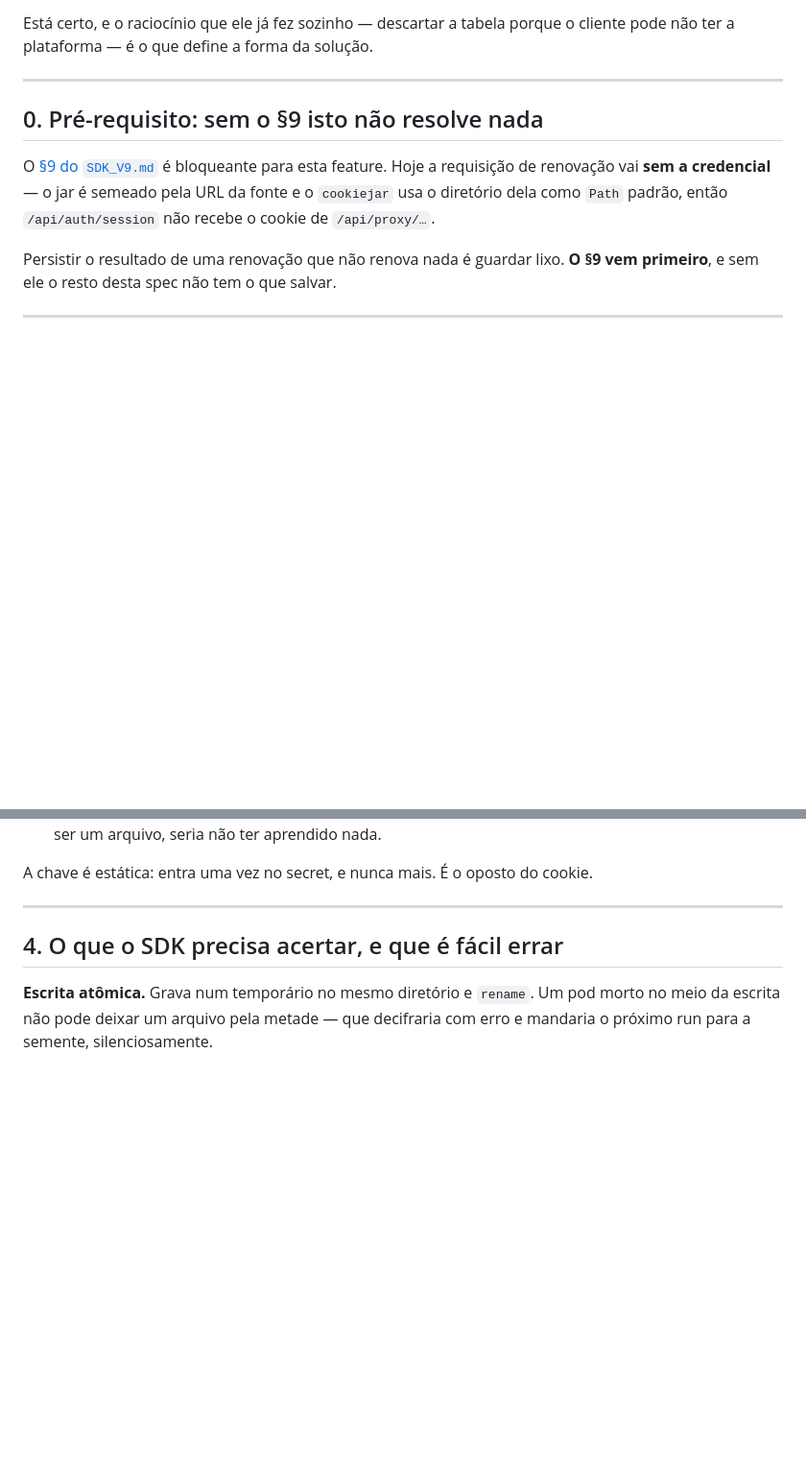
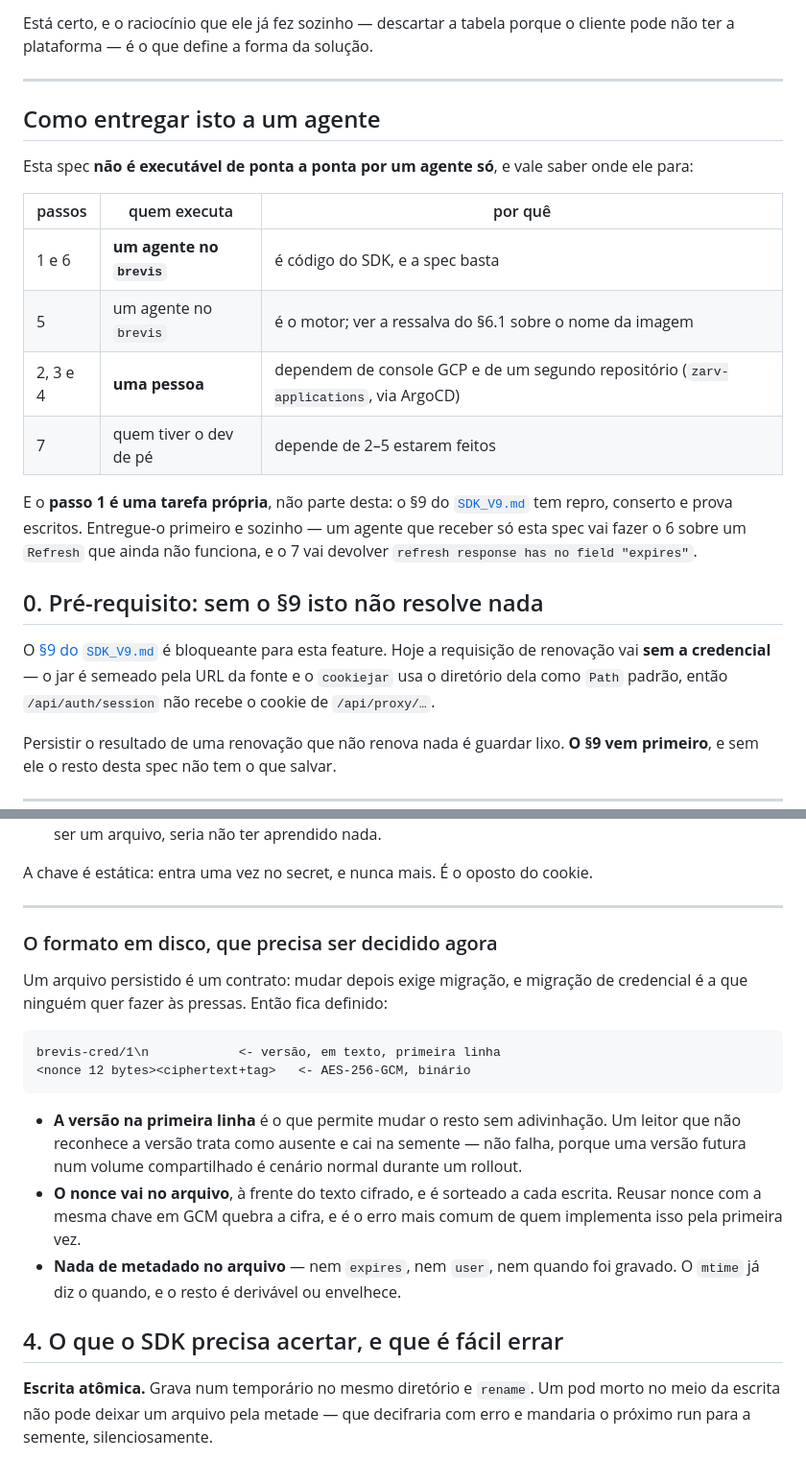
Before and after one commit to AreteAcademy/bravis, a Markdown page: docs/plan/2026-09-05-sdk-credencial-persistida-em-volume.md, 2 parts joined by grey strips. Shown at 96% size. Drawn GitHub-style; blank space fills up the shorter version.

Commit message:
docs(sdk): define o formato em disco e diz onde um agente para
Pergunta de quem consome: entregando isto ao meu agente, ele tem tudo?

Reli a spec como se fosse o executor. Para o codigo do SDK, sim. Duas lacunas
reais, agora fechadas.

FORMATO EM DISCO. A spec dizia "AES-256-GCM com chave de BREVIS_CREDENTIAL_KEY" e
parava ai — o layout do arquivo ficava por conta de quem implementasse. Arquivo
persistido e contrato: mudar depois exige migracao, e migracao de credencial e a
que ninguem quer fazer as pressas. Fica definido: primeira linha com a versao em
texto (`brevis-cred/1`), depois nonce de 12 bytes e o texto cifrado. Versao
desconhecida cai na semente em vez de falhar, porque durante um rollout um
volume compartilhado tem as duas. Nonce sorteado a cada escrita e gravado junto —
reusar nonce com a mesma chave em GCM quebra a cifra, e e o erro mais comum de
quem faz isso pela primeira vez. E nada de metadado: nem expires, nem user, nem
data; o mtime ja diz o quando.

ONDE UM AGENTE PARA. A spec nao e executavel de ponta a ponta por um agente so, e
isso nao estava dito. Os passos 1, 5 e 6 sao codigo; os passos 2, 3 e 4 dependem
de console GCP e de um segundo repositorio via ArgoCD; o 7 depende de todos.

E o passo 1 e tarefa PROPRIA, nao parte desta spec: o §9 tem repro, conserto e
prova escritos no SDK_V9.md. Entregue-o primeiro e sozinho — um agente que
receber so esta spec vai implementar o store sobre um Refresh que nao funciona, e
a prova final vai devolver exatamente o erro que comecou a sequencia.

Co-Authored-By: Claude Opus 5 (1M context) <noreply@anthropic.com>

````diff
--- a/docs/plan/2026-09-05-sdk-credencial-persistida-em-volume.md
+++ b/docs/plan/2026-09-05-sdk-credencial-persistida-em-volume.md
@@ -16,6 +16,24 @@ Está certo, e o raciocínio que ele já fez sozinho — descartar a tabela porq
 cliente pode não ter a plataforma — é o que define a forma da solução.
 
 ---
+
+## Como entregar isto a um agente
+
+Esta spec **não é executável de ponta a ponta por um agente só**, e vale saber
+onde ele para:
+
+| passos | quem executa | por quê |
+|---|---|---|
+| 1 e 6 | **um agente no `brevis`** | é código do SDK, e a spec basta |
+| 5 | um agente no `brevis` | é o motor; ver a ressalva do §6.1 sobre o nome da imagem |
+| 2, 3 e 4 | **uma pessoa** | dependem de console GCP e de um segundo repositório (`zarv-applications`, via ArgoCD) |
+| 7 | quem tiver o dev de pé | depende de 2–5 estarem feitos |
+
+E o **passo 1 é uma tarefa própria**, não parte desta: o §9 do
+[`SDK_V9.md`](../SDK_V9.md) tem repro, conserto e prova escritos. Entregue-o
+primeiro e sozinho — um agente que receber só esta spec vai fazer o 6 sobre um
+`Refresh` que ainda não funciona, e o 7 vai devolver
+`refresh response has no field "expires"`.
 
 ## 0. Pré-requisito: sem o §9 isto não resolve nada
 
@@ -106,6 +124,26 @@ Três razões, e a terceira é a que fecha a discussão:
 A chave é estática: entra uma vez no secret, e nunca mais. É o oposto do cookie.
 
 ---
+
+### O formato em disco, que precisa ser decidido agora
+
+Um arquivo persistido é um contrato: mudar depois exige migração, e migração de
+credencial é a que ninguém quer fazer às pressas. Então fica definido:
+
+```
+brevis-cred/1\n            <- versão, em texto, primeira linha
+<nonce 12 bytes><ciphertext+tag>   <- AES-256-GCM, binário
+```
+
+- **A versão na primeira linha** é o que permite mudar o resto sem adivinhação.
+  Um leitor que não reconhece a versão trata como ausente e cai na semente — não
+  falha, porque uma versão futura num volume compartilhado é cenário normal
+  durante um rollout.
+- **O nonce vai no arquivo**, à frente do texto cifrado, e é sorteado a cada
+  escrita. Reusar nonce com a mesma chave em GCM quebra a cifra, e é o erro mais
+  comum de quem implementa isso pela primeira vez.
+- **Nada de metadado no arquivo** — nem `expires`, nem `user`, nem quando foi
+  gravado. O `mtime` já diz o quando, e o resto é derivável ou envelhece.
 
 ## 4. O que o SDK precisa acertar, e que é fácil errar
 
````
